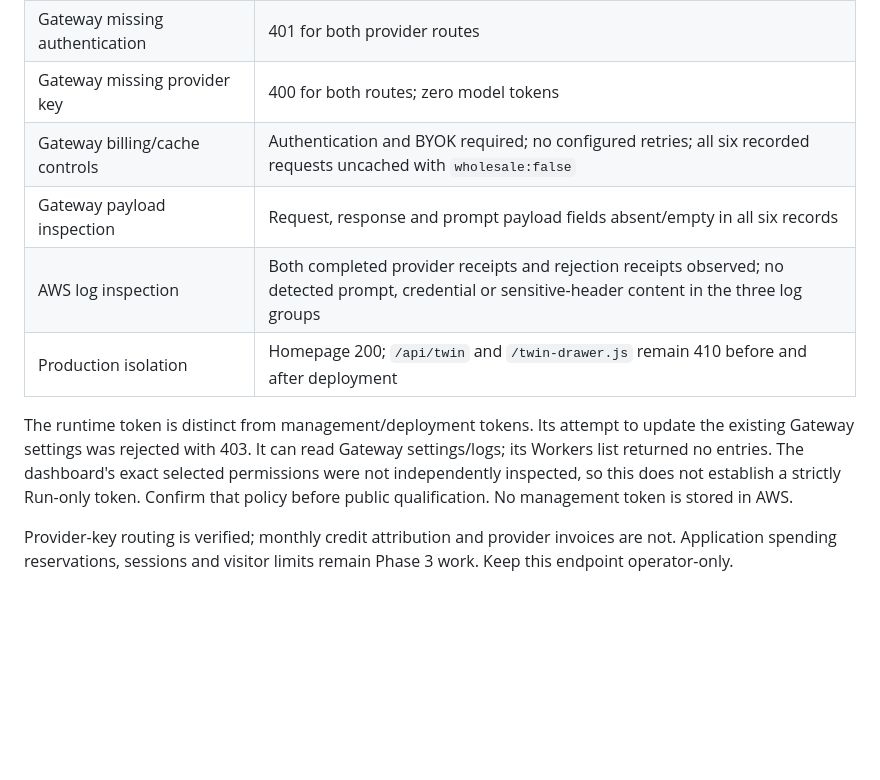
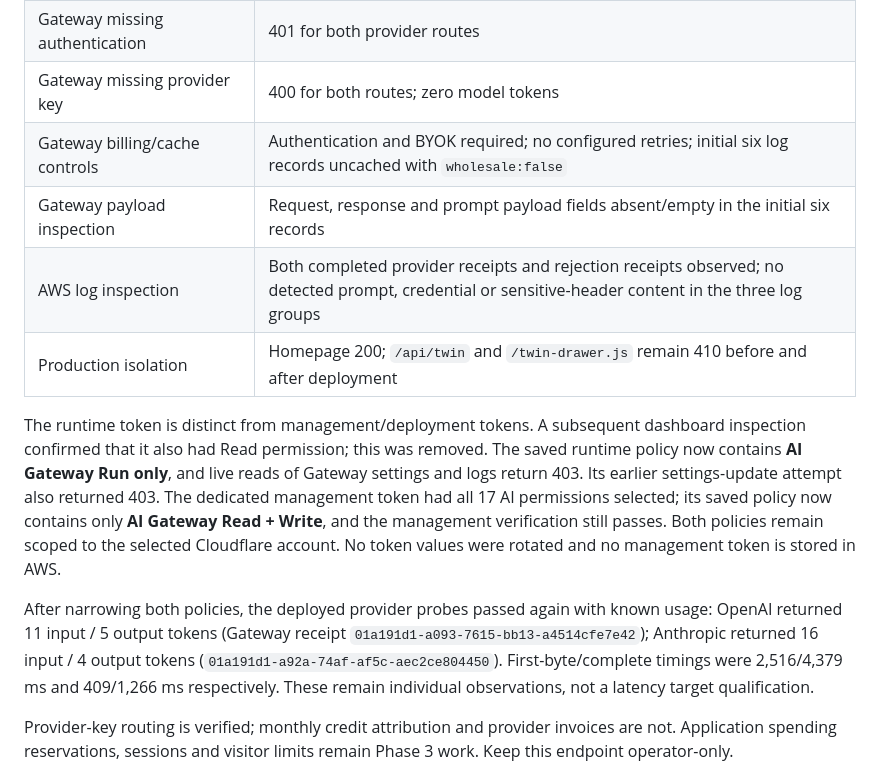
Before and after one commit to JoshBoyer/Joshboyer.ca, a Markdown page: docs/operations/chat-phase2-verification.md, the part around one of its changes. Rendered like a GitHub page; blank space fills up the shorter version.

Commit message:
Record verified least-privilege chat tokens

```diff
--- a/docs/operations/chat-phase2-verification.md
+++ b/docs/operations/chat-phase2-verification.md
@@ -45,12 +45,14 @@ These are two individual observations, not a percentile or load benchmark. Two e
 | AWS altered body / consumed nonce | 403 / 403, inference not started |
 | Gateway missing authentication | 401 for both provider routes |
 | Gateway missing provider key | 400 for both routes; zero model tokens |
-| Gateway billing/cache controls | Authentication and BYOK required; no configured retries; all six recorded requests uncached with `wholesale:false` |
-| Gateway payload inspection | Request, response and prompt payload fields absent/empty in all six records |
+| Gateway billing/cache controls | Authentication and BYOK required; no configured retries; initial six log records uncached with `wholesale:false` |
+| Gateway payload inspection | Request, response and prompt payload fields absent/empty in the initial six records |
 | AWS log inspection | Both completed provider receipts and rejection receipts observed; no detected prompt, credential or sensitive-header content in the three log groups |
 | Production isolation | Homepage 200; `/api/twin` and `/twin-drawer.js` remain 410 before and after deployment |
 
-The runtime token is distinct from management/deployment tokens. Its attempt to update the existing Gateway settings was rejected with 403. It can read Gateway settings/logs; its Workers list returned no entries. The dashboard's exact selected permissions were not independently inspected, so this does not establish a strictly Run-only token. Confirm that policy before public qualification. No management token is stored in AWS.
+The runtime token is distinct from management/deployment tokens. A subsequent dashboard inspection confirmed that it also had Read permission; this was removed. The saved runtime policy now contains **AI Gateway Run only**, and live reads of Gateway settings and logs return 403. Its earlier settings-update attempt also returned 403. The dedicated management token had all 17 AI permissions selected; its saved policy now contains only **AI Gateway Read + Write**, and the management verification still passes. Both policies remain scoped to the selected Cloudflare account. No token values were rotated and no management token is stored in AWS.
+
+After narrowing both policies, the deployed provider probes passed again with known usage: OpenAI returned 11 input / 5 output tokens (Gateway receipt `01a191d1-a093-7615-bb13-a4514cfe7e42`); Anthropic returned 16 input / 4 output tokens (`01a191d1-a92a-74af-af5c-aec2ce804450`). First-byte/complete timings were 2,516/4,379 ms and 409/1,266 ms respectively. These remain individual observations, not a latency target qualification.
 
 Provider-key routing is verified; monthly credit attribution and provider invoices are not. Application spending reservations, sessions and visitor limits remain Phase 3 work. Keep this endpoint operator-only.
 
```
Also changed, not shown: other parts of docs/operations/chat-phase2-verification.md (+1 -1 lines).
